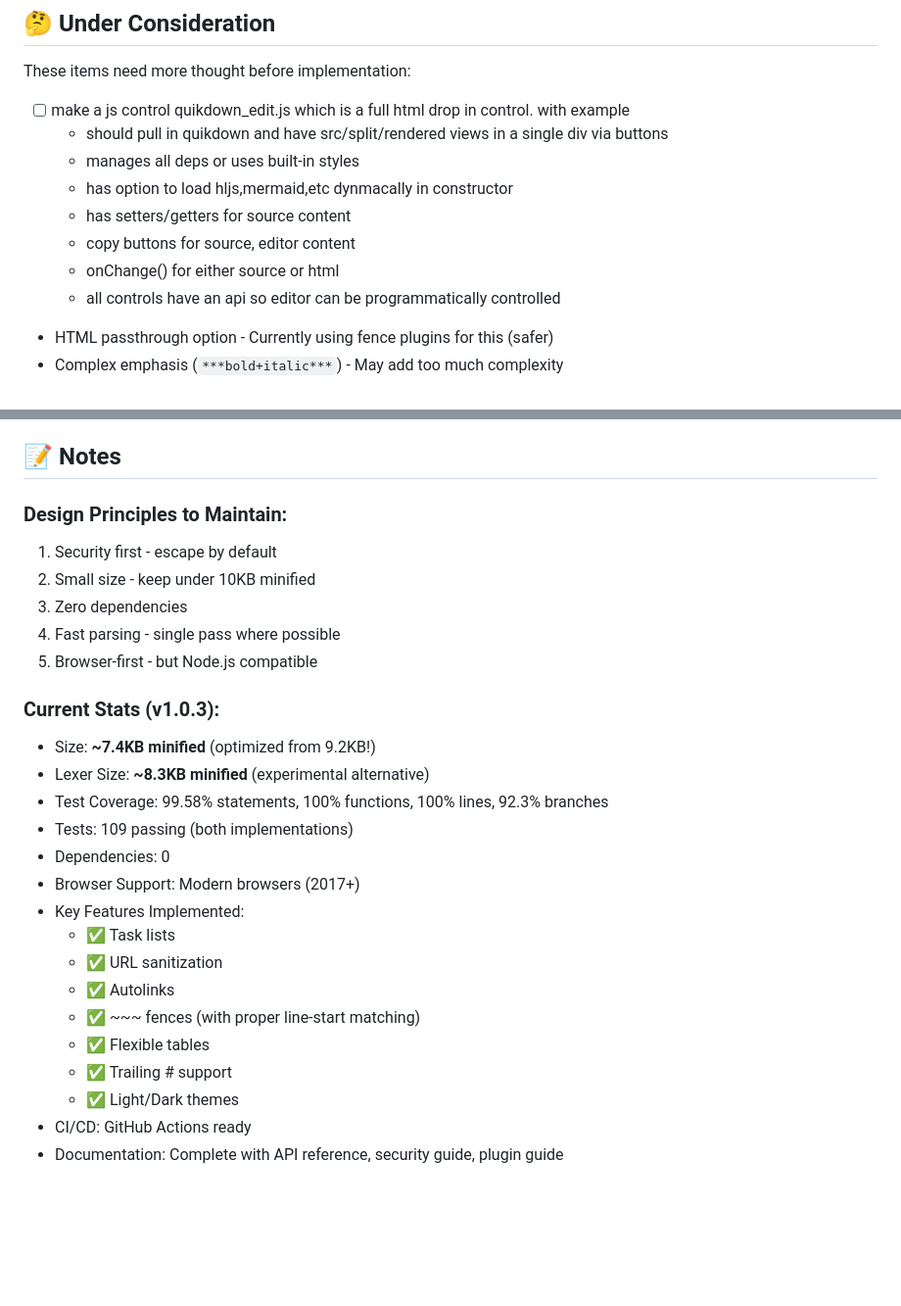
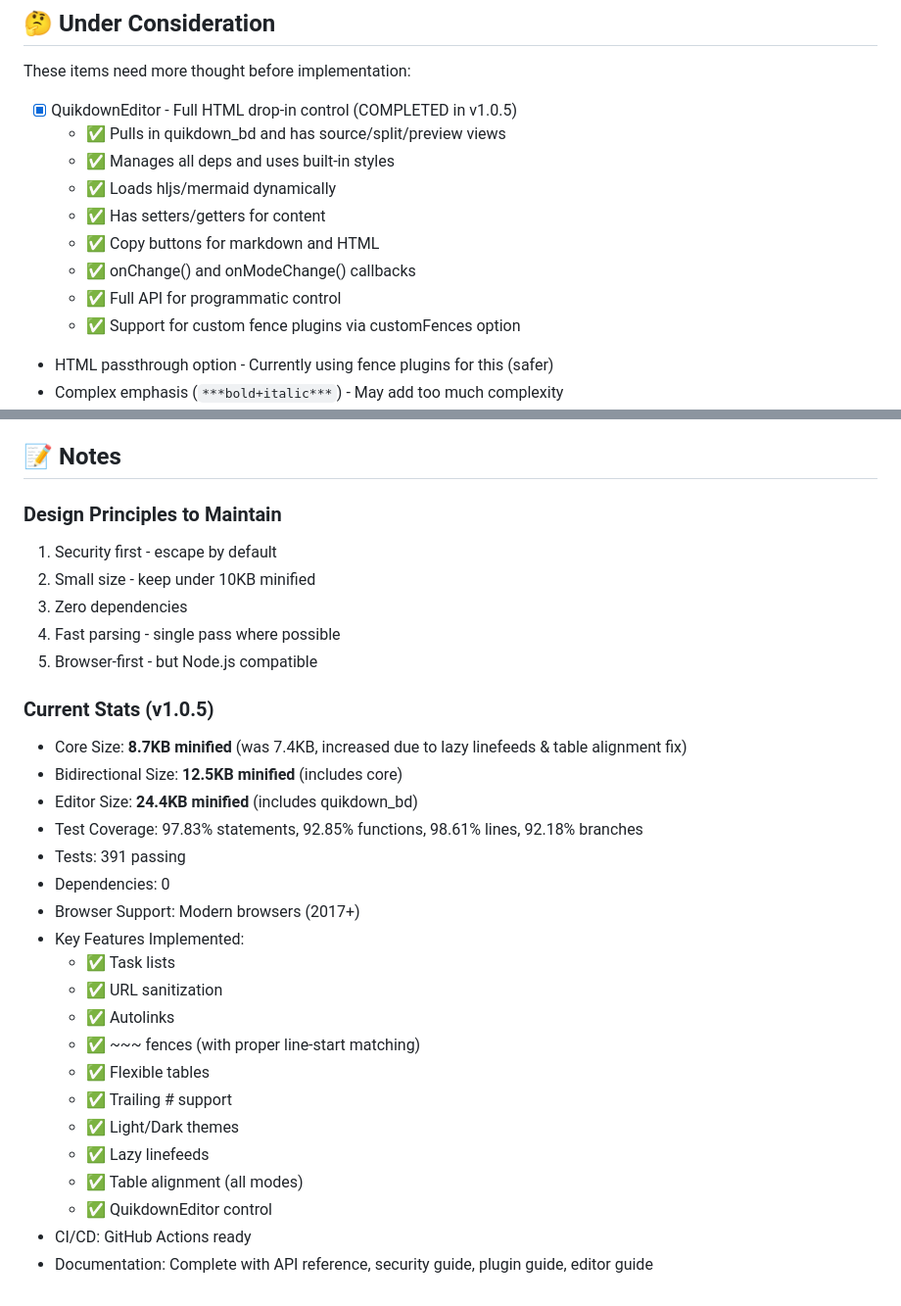
Before and after one commit to deftio/quikdown, a Markdown page: dev/todo.md, 2 parts joined by grey strips. Shown: that part at 98% size. Rendered like a GitHub page; blank space fills up the shorter version.

```diff
--- a/dev/todo.md
+++ b/dev/todo.md
@@ -45,14 +44,15 @@ A small markdown to html parser with fence plugin support
 
 These items need more thought before implementation:
 
-* [ ] make a js control quikdown_edit.js which is a full html drop in control.  with example
-  * should pull in quikdown and have src/split/rendered views in a single div via buttons
-  * manages all deps or uses built-in styles
-  * has option to load hljs,mermaid,etc dynmacally in constructor
-  * has setters/getters for source content
-  * copy buttons for source, editor content
-  * onChange() for either source or html
-  * all controls have an api so editor can be programmatically controlled
+* [x] QuikdownEditor - Full HTML drop-in control (COMPLETED in v1.0.5)
+  * ✅ Pulls in quikdown_bd and has source/split/preview views
+  * ✅ Manages all deps and uses built-in styles
+  * ✅ Loads hljs/mermaid dynamically
+  * ✅ Has setters/getters for content
+  * ✅ Copy buttons for markdown and HTML
+  * ✅ onChange() and onModeChange() callbacks
+  * ✅ Full API for programmatic control
+  * ✅ Support for custom fence plugins via customFences option
 
 * HTML passthrough option - Currently using fence plugins for this (safer)
 * Complex emphasis (`***bold+italic***`) - May add too much complexity
@@ -83,27 +83,32 @@ These items go against the design philosophy:
 
 ## 📝 Notes
 
-### Design Principles to Maintain:
+### Design Principles to Maintain
 1. Security first - escape by default
 2. Small size - keep under 10KB minified
 3. Zero dependencies
 4. Fast parsing - single pass where possible
 5. Browser-first - but Node.js compatible
 
-### Current Stats (v1.0.3):
-- Size: **~7.4KB minified** (optimized from 9.2KB!)
-- Lexer Size: **~8.3KB minified** (experimental alternative)
-- Test Coverage: 99.58% statements, 100% functions, 100% lines, 92.3% branches
-- Tests: 109 passing (both implementations)
-- Dependencies: 0
-- Browser Support: Modern browsers (2017+)
-- Key Features Implemented:
-  - ✅ Task lists
-  - ✅ URL sanitization
-  - ✅ Autolinks
-  - ✅ ~~~ fences (with proper line-start matching)
-  - ✅ Flexible tables
-  - ✅ Trailing # support
-  - ✅ Light/Dark themes
-- CI/CD: GitHub Actions ready
-- Documentation: Complete with API reference, security guide, plugin guide
+### Current Stats (v1.0.5)
+
+* Core Size: **8.7KB minified** (was 7.4KB, increased due to lazy linefeeds & table alignment fix)
+* Bidirectional Size: **12.5KB minified** (includes core)
+* Editor Size: **24.4KB minified** (includes quikdown_bd)
+* Test Coverage: 97.83% statements, 92.85% functions, 98.61% lines, 92.18% branches
+* Tests: 391 passing
+* Dependencies: 0
+* Browser Support: Modern browsers (2017+)
+* Key Features Implemented:
+  * ✅ Task lists
+  * ✅ URL sanitization
+  * ✅ Autolinks
+  * ✅ ~~~ fences (with proper line-start matching)
+  * ✅ Flexible tables
+  * ✅ Trailing # support
+  * ✅ Light/Dark themes
+  * ✅ Lazy linefeeds
+  * ✅ Table alignment (all modes)
+  * ✅ QuikdownEditor control
+* CI/CD: GitHub Actions ready
+* Documentation: Complete with API reference, security guide, plugin guide, editor guide
```
Also changed, not shown: other parts of dev/todo.md (+9 -10 lines), dev/todo_completed.md (+27 -0 lines).
